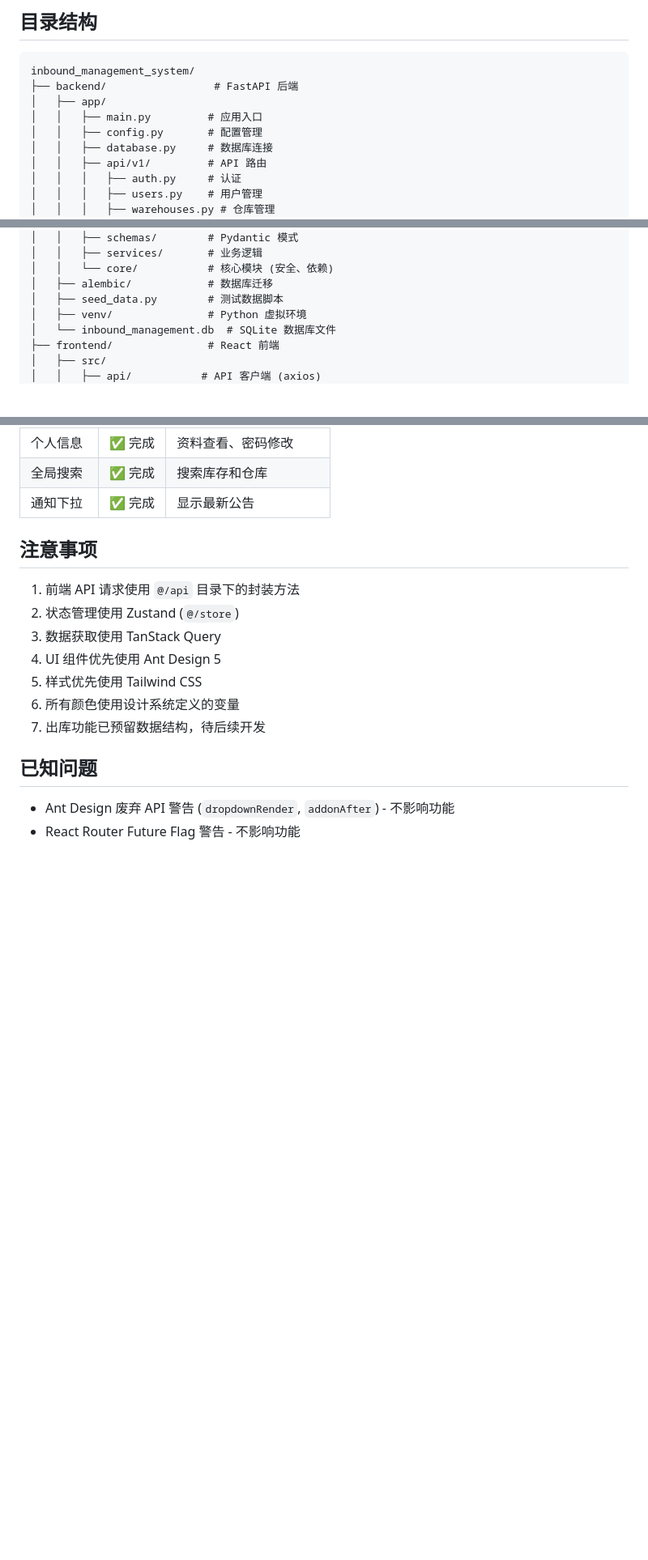
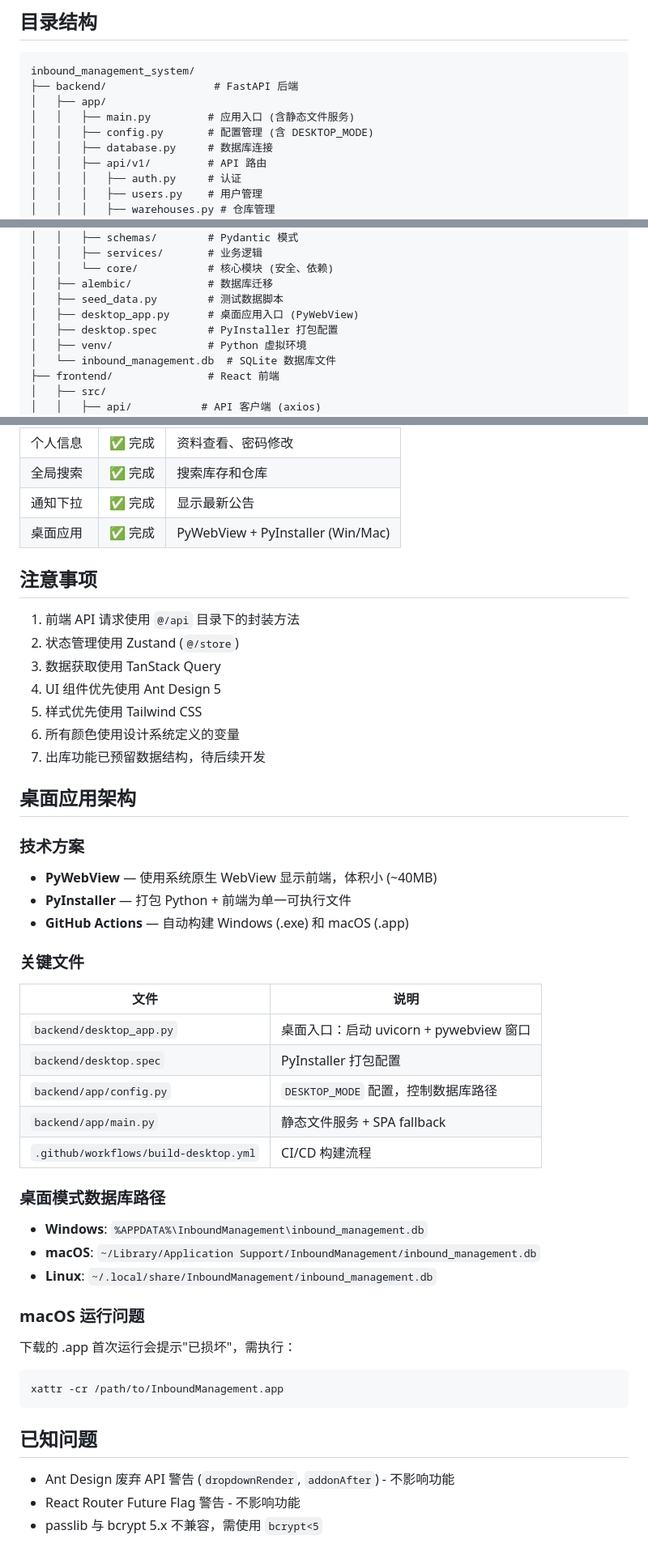
Before and after one commit to owenliner/inbount_management_system, a Markdown page: CLAUDE.md, 3 parts joined by grey strips. Shown at 81% size. Rendered like a GitHub page; blank space fills up the shorter version.

````diff
--- a/CLAUDE.md
+++ b/CLAUDE.md
@@ -12,8 +12,8 @@
 inbound_management_system/
 ├── backend/                 # FastAPI 后端
 │   ├── app/
-│   │   ├── main.py         # 应用入口
-│   │   ├── config.py       # 配置管理
+│   │   ├── main.py         # 应用入口 (含静态文件服务)
+│   │   ├── config.py       # 配置管理 (含 DESKTOP_MODE)
 │   │   ├── database.py     # 数据库连接
 │   │   ├── api/v1/         # API 路由
 │   │   │   ├── auth.py     # 认证
@@ -36,6 +36,8 @@ inbound_management_system/
 │   │   └── core/           # 核心模块 (安全、依赖)
 │   ├── alembic/            # 数据库迁移
 │   ├── seed_data.py        # 测试数据脚本
+│   ├── desktop_app.py      # 桌面应用入口 (PyWebView)
+│   ├── desktop.spec        # PyInstaller 打包配置
 │   ├── venv/               # Python 虚拟环境
 │   └── inbound_management.db  # SQLite 数据库文件
 ├── frontend/               # React 前端
@@ -189,6 +209,7 @@ interface ApiResponse<T> {
 | 个人信息 | ✅ 完成 | 资料查看、密码修改 |
 | 全局搜索 | ✅ 完成 | 搜索库存和仓库 |
 | 通知下拉 | ✅ 完成 | 显示最新公告 |
+| 桌面应用 | ✅ 完成 | PyWebView + PyInstaller (Win/Mac) |
 
 ## 注意事项
 
@@ -200,7 +221,35 @@ interface ApiResponse<T> {
 6. 所有颜色使用设计系统定义的变量
 7. 出库功能已预留数据结构，待后续开发
 
+## 桌面应用架构
+
+### 技术方案
+- **PyWebView** — 使用系统原生 WebView 显示前端，体积小 (~40MB)
+- **PyInstaller** — 打包 Python + 前端为单一可执行文件
+- **GitHub Actions** — 自动构建 Windows (.exe) 和 macOS (.app)
+
+### 关键文件
+| 文件 | 说明 |
+|------|------|
+| `backend/desktop_app.py` | 桌面入口：启动 uvicorn + pywebview 窗口 |
+| `backend/desktop.spec` | PyInstaller 打包配置 |
+| `backend/app/config.py` | `DESKTOP_MODE` 配置，控制数据库路径 |
+| `backend/app/main.py` | 静态文件服务 + SPA fallback |
+| `.github/workflows/build-desktop.yml` | CI/CD 构建流程 |
+
+### 桌面模式数据库路径
+- **Windows**: `%APPDATA%\InboundManagement\inbound_management.db`
+- **macOS**: `~/Library/Application Support/InboundManagement/inbound_management.db`
+- **Linux**: `~/.local/share/InboundManagement/inbound_management.db`
+
+### macOS 运行问题
+下载的 .app 首次运行会提示"已损坏"，需执行：
+```bash
+xattr -cr /path/to/InboundManagement.app
+```
+
 ## 已知问题
 
 - Ant Design 废弃 API 警告 (`dropdownRender`, `addonAfter`) - 不影响功能
 - React Router Future Flag 警告 - 不影响功能
+- passlib 与 bcrypt 5.x 不兼容，需使用 `bcrypt<5`
````
Also changed, not shown: other parts of CLAUDE.md (+18 -0 lines), README.md (+59 -0 lines).
